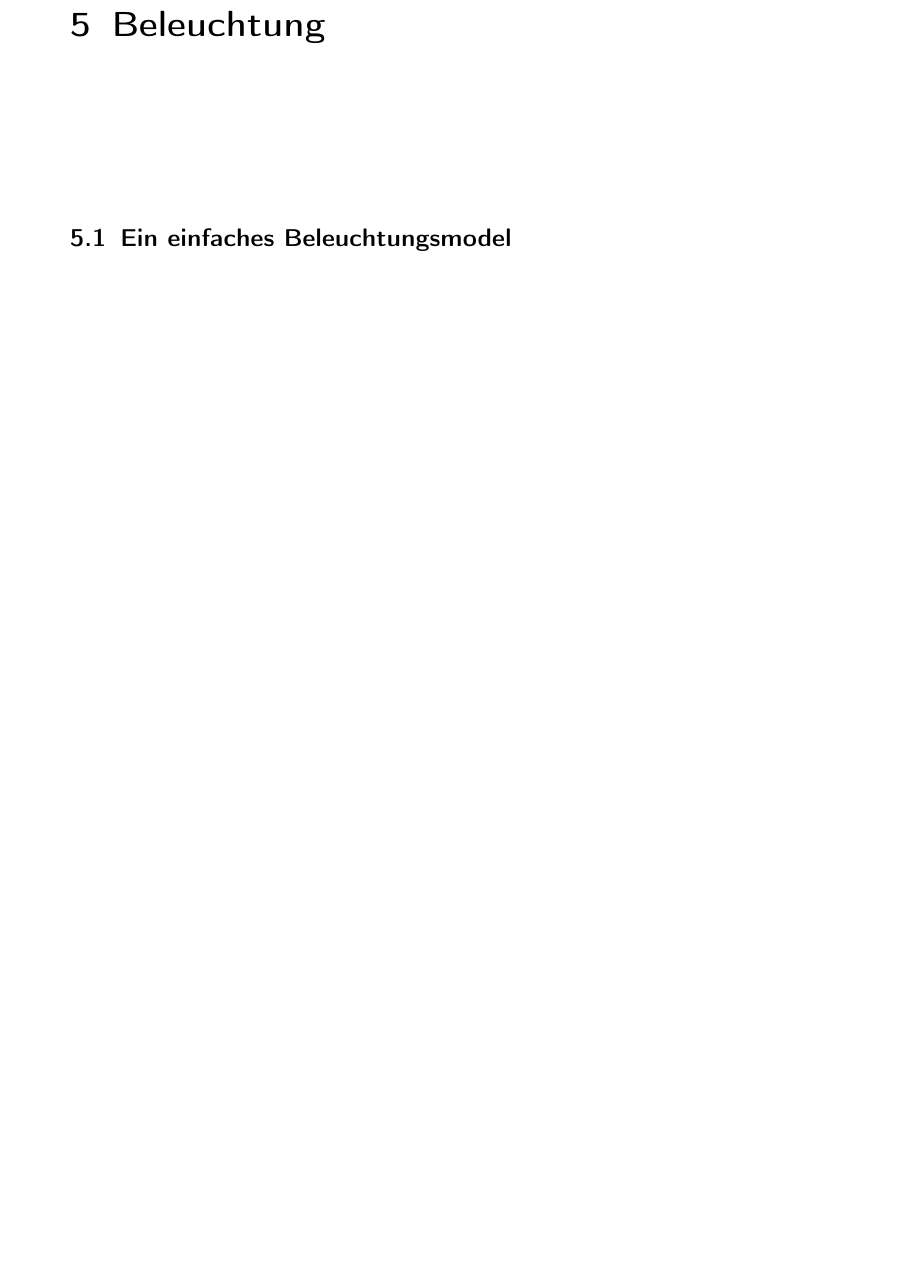
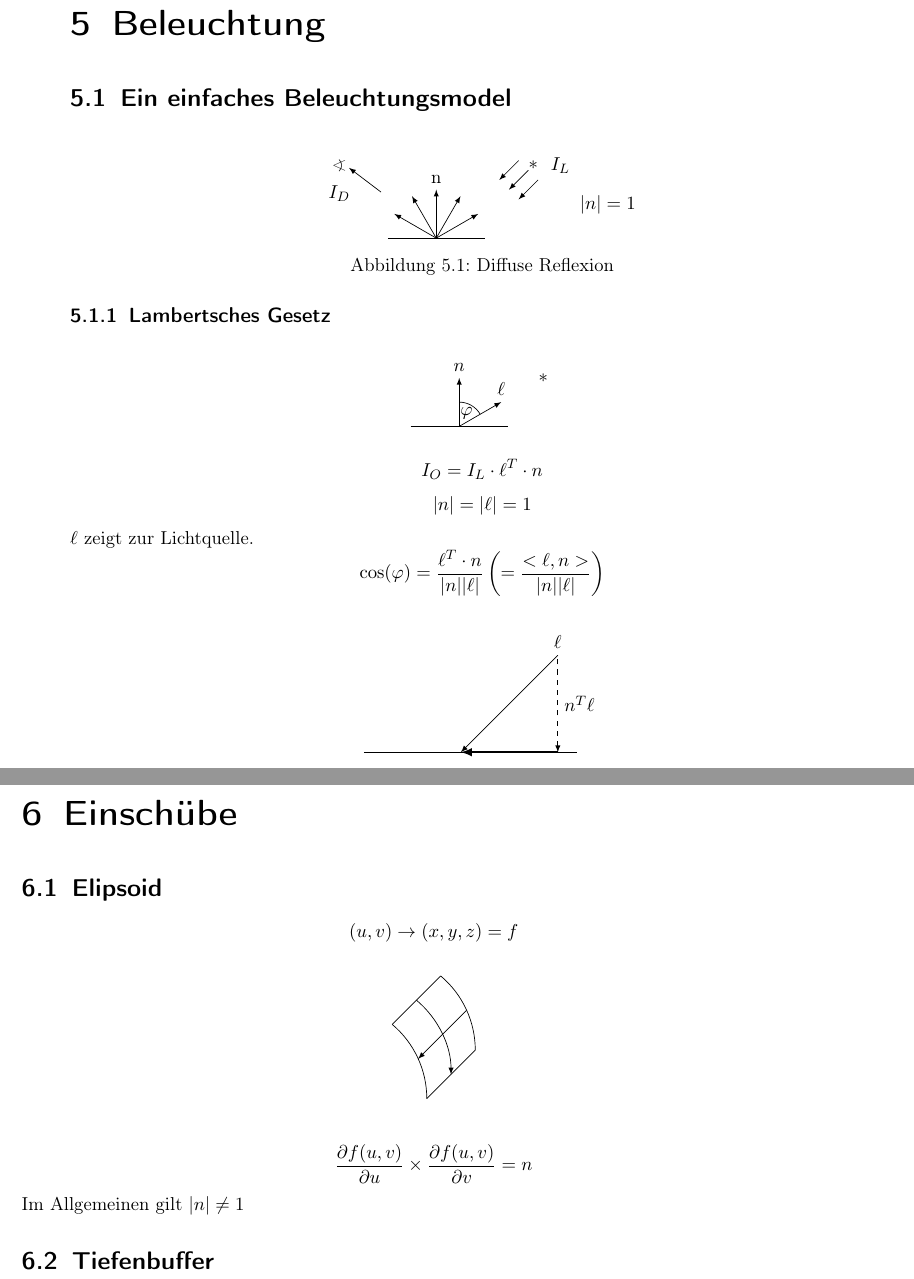
Before and after one commit to Gusser93/ComputergrafikVorlesung, a LaTeX book (Vorlesung.tex, which reads 06/06.tex): part of page 25 of 31 before the commit and two parts of pages 25 and 26 of 33 after it, the two joined at a grey line, cut so that both start at the same text, the shorter picture padded with empty space. Compiled offline with pdfLaTeX.

Commit message:
added Lecture 10 and parts of Lecture 6

```diff
--- a/06/06.tex
+++ b/06/06.tex
@@ -133,3 +133,70 @@ Index Face Set\\
 \texttt{GL\_ELEMENT\_ARRAY\_BUFFER}
 \chapter{Beleuchtung}
 \section{Ein einfaches Beleuchtungsmodel}
+\begin{figure}[H]
+	\centering
+	\begin{tikzpicture}
+		\draw (-1,0) -- (1,0);
+		\draw[-latex] (0,0) -- (0,1) node[above] {n};
+		\draw[-latex] (0,0) -- ($sin(30)*(1,0) + cos(30)*(0,1)$);
+		\draw[-latex] (0,0) -- ($sin(60)*(1,0) + cos(60)*(0,1)$);
+		\draw[-latex] (0,0) -- ($sin(30)*(-1,0) + cos(30)*(0,1)$);
+		\draw[-latex] (0,0) -- ($sin(60)*(-1,0) + cos(60)*(0,1)$);
+		\node[label={-90:$I_D$}] at (-2,1.5) (ID) {$\varangle$};
+		\draw[-latex] ($(ID) - (-.66,.5) - (-.2, .05)$) -- ($(ID) - (-.2,.05)$);
+		\node[label={0:$I_L$}] at (2, 1.5) (IL) {\textasteriskcentered};
+		\node[label={-30:$|n| = 1$}, outer sep = 20] at (2, 1.5) {};
+		\draw[-latex] ($(IL) - (.1,.1) + (0,0)$) -- ($(IL) - (.5,.5) + (0,0)$);
+		\draw[-latex] ($(IL) - (.1,.1) + (.2,-.2)$) -- ($(IL) - (.5,.5) + (.2,-.2)$);
+		\draw[-latex] ($(IL) - (.1,.1) + (-.2,.2)$) -- ($(IL) - (.5,.5) + (-.2,.2)$);
+	\end{tikzpicture}
+	\caption{Diffuse Reflexion}
+\end{figure}
+\subsection{Lambertsches Gesetz}
+\begin{figure}[H]
+	\centering
+	\begin{tikzpicture}
+		\draw (-1,0) -- (1,0);
+		\node at (0,0) (O) {};
+		\draw[-latex] (0,0) -- (0,1) node[above] {$n$};
+		\draw[-latex] (0,0) -- ($sin(60)*(1,0) + cos(60)*(0,1)$) node[above] {$\ell$};
+		\node at ($sin(60)*(1,0) + cos(60)*(0,1)$) (l) {};
+		\node at (0,1) (n) {};
+		\pic[draw=black, angle eccentricity=1.2,angle radius=.5cm] {angle=l--O--n};
+		\draw (60:.3) node {$\varphi$};
+		\draw ($sin(60)*(2,0) + cos(60)*(0,2)$) node {\textasteriskcentered};
+	\end{tikzpicture}
+\end{figure}
+\[ I_O = I_L \cdot \ell^T\cdot n \]
+\[ |n| = |\ell| = 1 \]
+$\ell$ zeigt zur Lichtquelle.
+\[ \cos(\varphi) = \frac{\ell^T \cdot n}{|n||\ell|} \left( = \frac{<\ell,n>}{|n||\ell|} \right) \]
+\begin{figure}[H]
+	\centering
+	\begin{tikzpicture}[scale=2]
+		\draw (-1,0) -- (1.2,0);
+		\draw[latex-, dashed] (1,0) -- (1,1) node[right, pos=.5] {$n^T\ell$};
+		\draw[latex-] (0,0) -- (1,1) node[above] {$\ell$};
+		\draw[-latex, very thick] (1,0) -- (0,0);
+	\end{tikzpicture}
+\end{figure}
+\chapter{Einschübe}
+\section{Elipsoid}
+\[ (u,v) \rightarrow (x,y,z) = f \]
+\begin{figure}[H]
+	\centering
+	\begin{tikzpicture}
+		\def\a{0}
+		\def\b{50}
+		\def\r{2}
+		\draw (0,0) arc (\a:\b:\r);
+		\draw (1,1) arc (\a:\b:\r);
+		\draw[latex-] (.5,.5) arc (\a:\b:\r);
+		\draw (0,0) -- (1,1);
+		\draw ($(0,0) - \r*cos(\a)*(1,0) + \r*cos(\b)*(1,0) - \r*sin(\a)*(0,1) + \r*sin(\b)*(0,1)$) -- ($(1,1) - \r*cos(\a)*(1,0) + \r*cos(\b)*(1,0) - \r*sin(\a)*(0,1) + \r*sin(\b)*(0,1)$);
+		\draw[latex-] ($ (.82,.82) - cos(\a)*(1,0) - sin(\a)*(0,1) $) -- ($ (1.82,1.82) - cos(\a)*(1,0) - sin(\a)*(0,1) $);
+	\end{tikzpicture}
+\end{figure}
+\[ \frac{\partial f(u,v)}{\partial u} \times \frac{\partial f(u,v)}{\partial v} = n \]
+Im Allgemeinen gilt $|n| \neq 1$
+\section{Tiefenbuffer}
```
Also changed, not shown: 07/07.tex (+2 -1 lines), 09/09.tex (+1 -1 lines), Vorlesung.tex (+1 -1 lines), Vorlesung.pdf.
